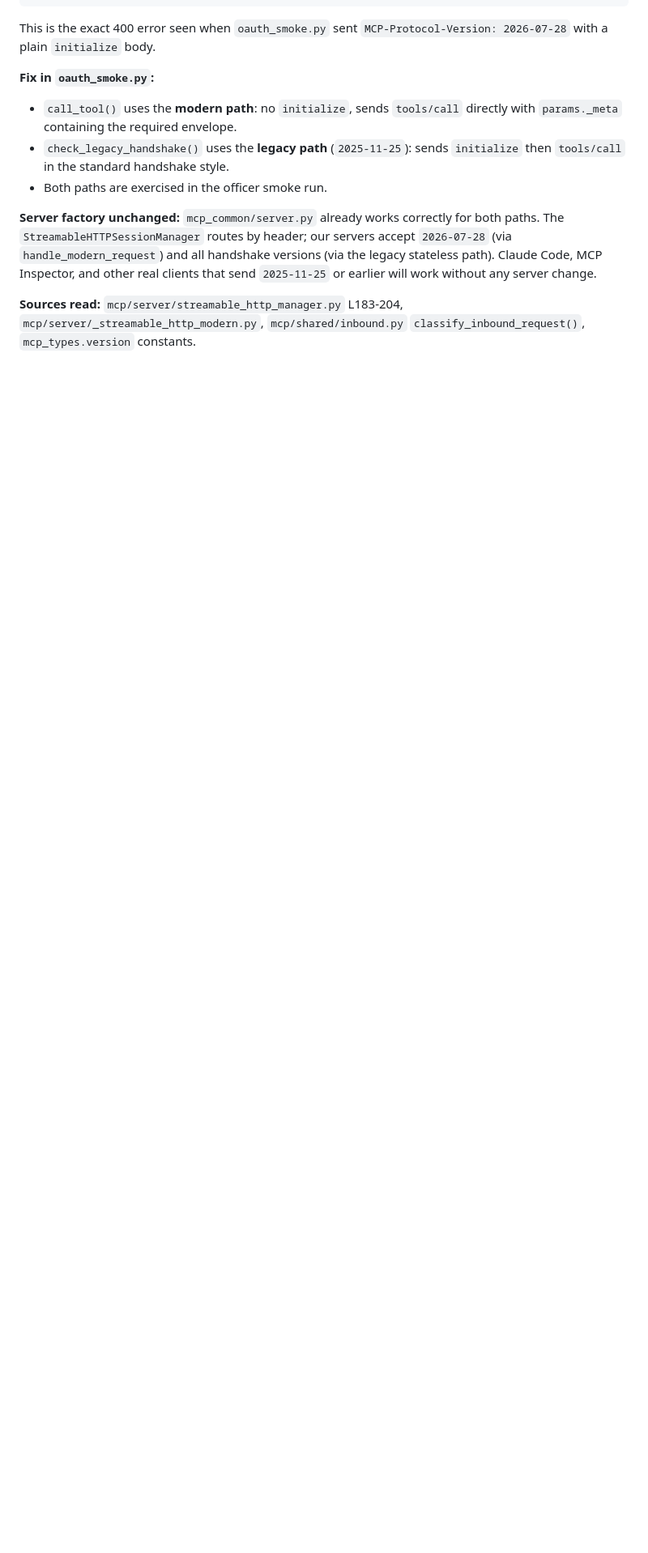
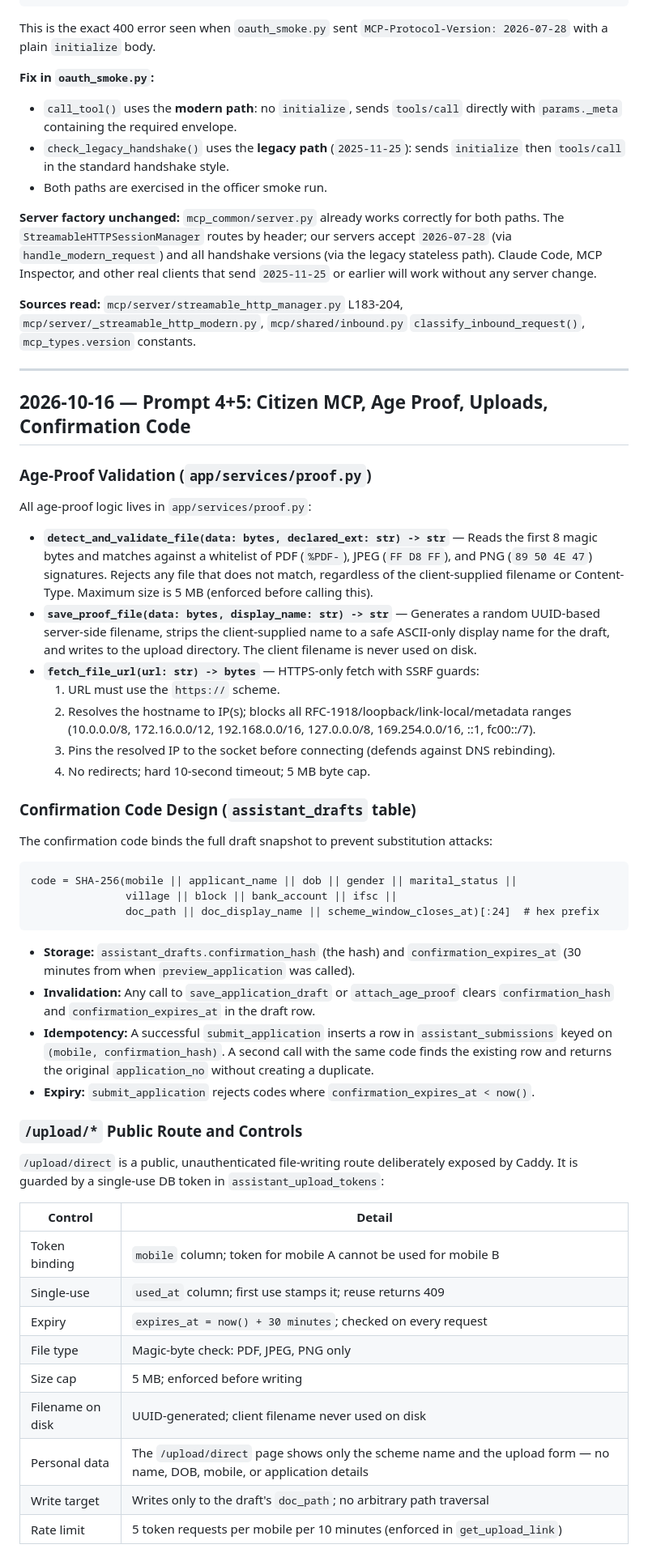
Before and after one commit to Harshvardhan-18/sewasetu-assistant, a Markdown page: docs/DECISIONS.md, the part around one of its changes. Shown at 81% size. GitHub-like rendering; blank space fills up the shorter version.

Commit message:
Update DECISIONS.md: age-proof, confirmation code, upload controls, deemed-approval count, counter-parity tests

````diff
--- a/docs/DECISIONS.md
+++ b/docs/DECISIONS.md
@@ -184,3 +184,62 @@ clients that send `2025-11-25` or earlier will work without any server change.
 **Sources read:** `mcp/server/streamable_http_manager.py` L183-204,
 `mcp/server/_streamable_http_modern.py`, `mcp/shared/inbound.py`
 `classify_inbound_request()`, `mcp_types.version` constants.
+
+---
+
+## 2026-10-16 — Prompt 4+5: Citizen MCP, Age Proof, Uploads, Confirmation Code
+
+### Age-Proof Validation (`app/services/proof.py`)
+
+All age-proof logic lives in `app/services/proof.py`:
+
+- **`detect_and_validate_file(data: bytes, declared_ext: str) -> str`** — Reads the first 8 magic
+  bytes and matches against a whitelist of PDF (`%PDF-`), JPEG (`FF D8 FF`), and PNG (`89 50 4E 47`)
+  signatures. Rejects any file that does not match, regardless of the client-supplied filename or
+  Content-Type. Maximum size is 5 MB (enforced before calling this).
+- **`save_proof_file(data: bytes, display_name: str) -> str`** — Generates a random UUID-based
+  server-side filename, strips the client-supplied name to a safe ASCII-only display name for the
+  draft, and writes to the upload directory. The client filename is never used on disk.
+- **`fetch_file_url(url: str) -> bytes`** — HTTPS-only fetch with SSRF guards:
+  1. URL must use the `https://` scheme.
+  2. Resolves the hostname to IP(s); blocks all RFC-1918/loopback/link-local/metadata ranges
+     (10.0.0.0/8, 172.16.0.0/12, 192.168.0.0/16, 127.0.0.0/8, 169.254.0.0/16, ::1, fc00::/7).
+  3. Pins the resolved IP to the socket before connecting (defends against DNS rebinding).
+  4. No redirects; hard 10-second timeout; 5 MB byte cap.
+
+### Confirmation Code Design (`assistant_drafts` table)
+
+The confirmation code binds the full draft snapshot to prevent substitution attacks:
+
+```
+code = SHA-256(mobile || applicant_name || dob || gender || marital_status ||
+               village || block || bank_account || ifsc ||
+               doc_path || doc_display_name || scheme_window_closes_at)[:24]  # hex prefix
+```
+
+- **Storage:** `assistant_drafts.confirmation_hash` (the hash) and `confirmation_expires_at`
+  (30 minutes from when `preview_application` was called).
+- **Invalidation:** Any call to `save_application_draft` or `attach_age_proof` clears
+  `confirmation_hash` and `confirmation_expires_at` in the draft row.
+- **Idempotency:** A successful `submit_application` inserts a row in `assistant_submissions`
+  keyed on `(mobile, confirmation_hash)`. A second call with the same code finds the existing
+  row and returns the original `application_no` without creating a duplicate.
+- **Expiry:** `submit_application` rejects codes where `confirmation_expires_at < now()`.
+
+### `/upload/*` Public Route and Controls
+
+`/upload/direct` is a public, unauthenticated file-writing route deliberately exposed by Caddy.
+It is guarded by a single-use DB token in `assistant_upload_tokens`:
+
+| Control | Detail |
+|---|---|
+| Token binding | `mobile` column; token for mobile A cannot be used for mobile B |
+| Single-use | `used_at` column; first use stamps it; reuse returns 409 |
+| Expiry | `expires_at = now() + 30 minutes`; checked on every request |
+| File type | Magic-byte check: PDF, JPEG, PNG only |
+| Size cap | 5 MB; enforced before writing |
+| Filename on disk | UUID-generated; client filename never used on disk |
+| Personal data | The `/upload/direct` page shows only the scheme name and the upload form — no name, DOB, mobile, or application details |
+| Write target | Writes only to the draft's `doc_path`; no arbitrary path traversal |
+| Rate limit | 5 token requests per mobile per 10 minutes (enforced in `get_upload_link`) |
+
````
Also changed, not shown: other parts of docs/DECISIONS.md (+52 -0 lines).
